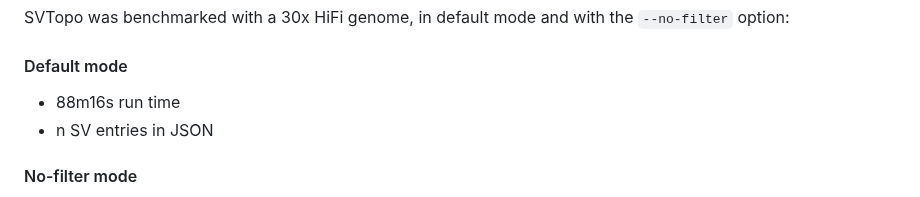
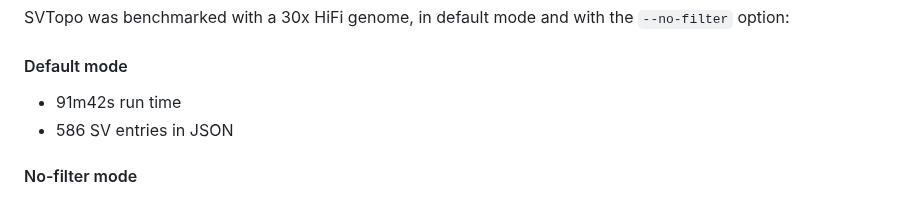
Before and after one commit to PacificBiosciences/SVTopo, a Markdown page: docs/svtopo_usage.md, the part around the change. Drawn GitHub-style.

```diff
--- a/docs/svtopo_usage.md
+++ b/docs/svtopo_usage.md
@@ -37,8 +37,8 @@ In some cases, regions of the genome may prove difficult to phase even with HiPh
 SVTopo was benchmarked with a 30x HiFi genome, in default mode and with the `--no-filter` option:
 
 #### Default mode
-* 88m16s run time
-* n SV entries in JSON
+* 91m42s run time
+* 586 SV entries in JSON
 
 #### No-filter mode
 * 10m43s run time
```
